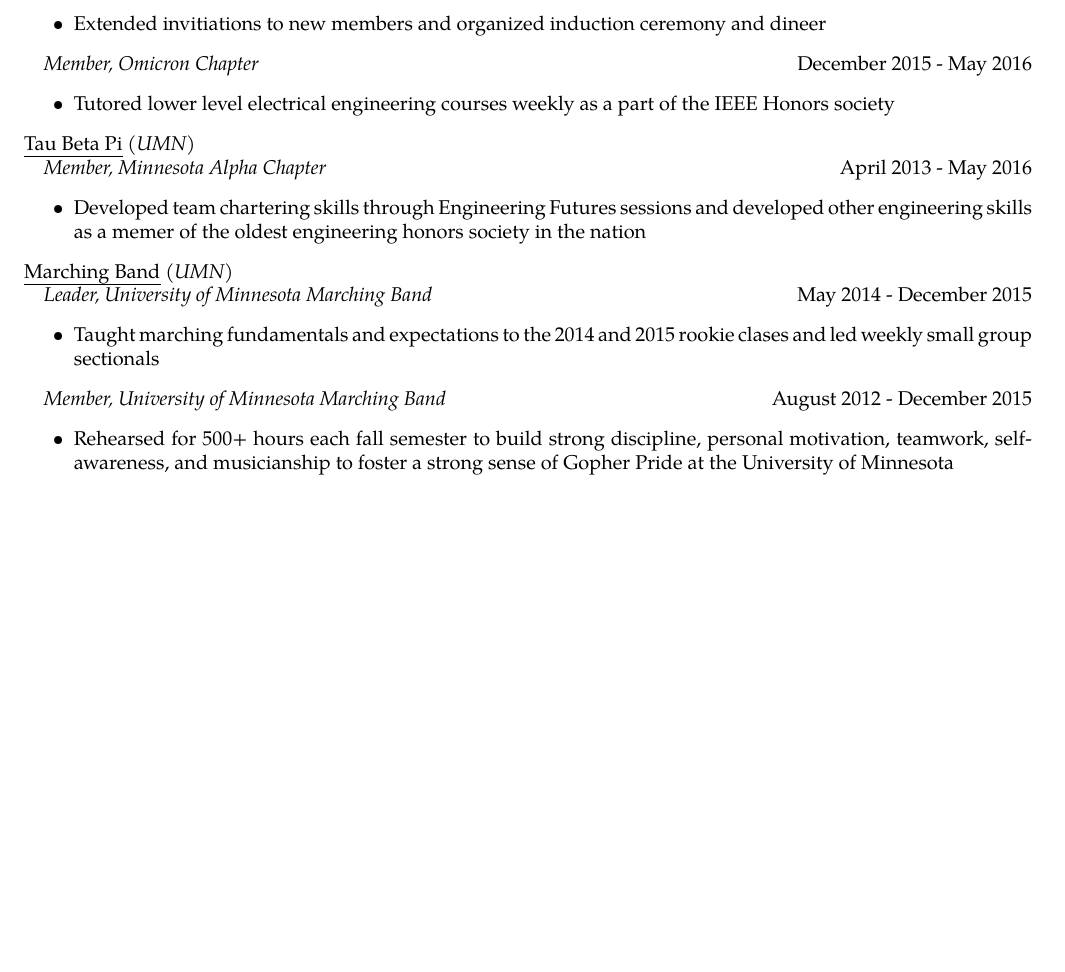
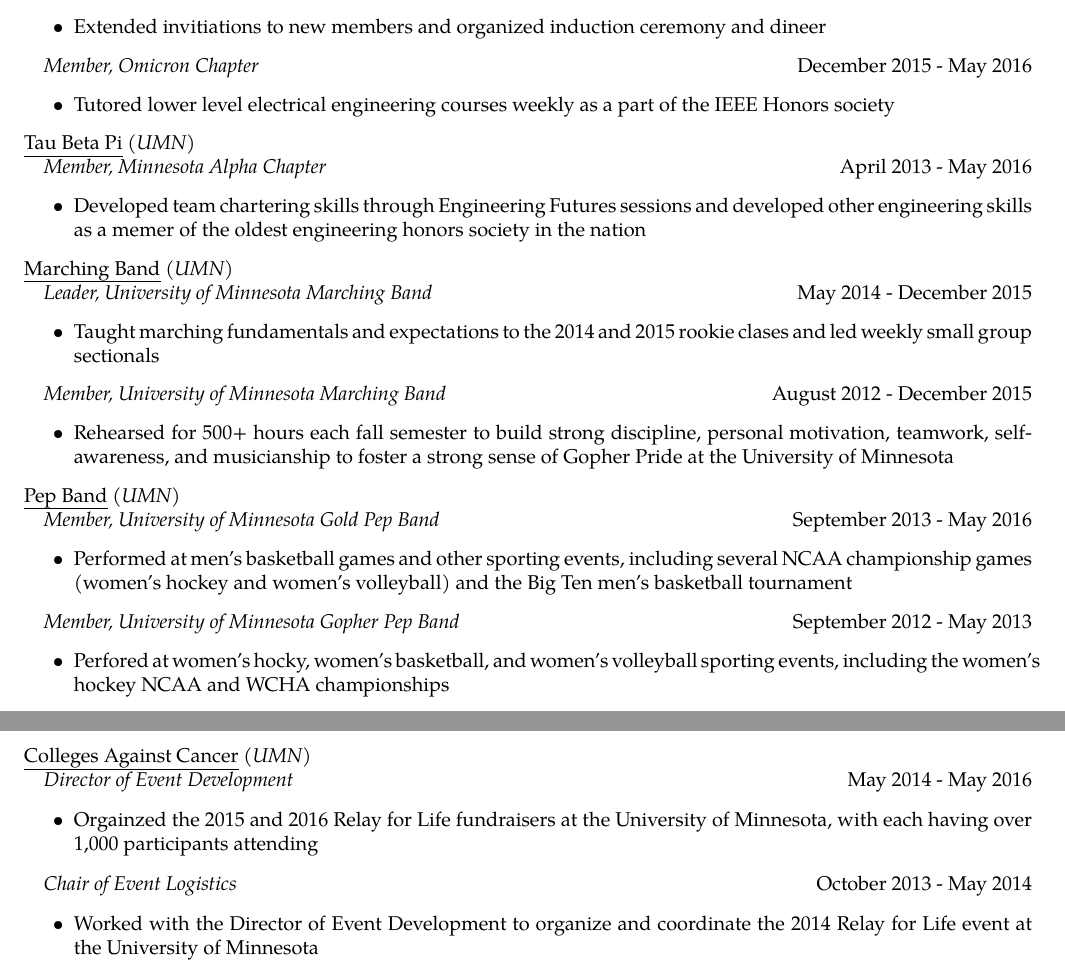
Before and after one commit to kbusche/cv, a LaTeX CV (resume.tex): part of page 2 of 2 before the commit and two parts of pages 2 and 3 of 3 after it, the two joined at a grey line, cut so that both start at the same text, the shorter picture padded with empty space. Compiled offline with pdfLaTeX.

Commit message:
Finished transcribing resume from Word version

```diff
--- a/resume.tex
+++ b/resume.tex
@@ -264,4 +264,43 @@
 	\end{itemize}
 
 %% Pep Band - UMN
+{\uline{Pep Band} \textit{(UMN)}}
 
+\headerrow
+	{\quad\textit{Member, University of Minnesota Gold Pep Band}}
+	{September 2013 - May 2016}
+	\begin{itemize}
+		\item Performed at men's basketball games and other sporting events, including several NCAA championship games (women's hockey and women's volleyball) and the Big Ten men's basketball tournament
+	\end{itemize}
+
+\headerrow
+	{\quad\textit{Member, University of Minnesota Gopher Pep Band}}
+	{September 2012 - May 2013}
+	\begin{itemize}
+		\item Perfored at women's hocky, women's basketball, and women's volleyball sporting events, including the women's hockey NCAA and WCHA championships
+	\end{itemize}
+
+%% Colleges Against Cancer - UMN
+{\uline{Colleges Against Cancer} \textit{(UMN)}}
+
+\headerrow
+	{\quad\textit{Director of Event Development}}
+	{May 2014 - May 2016}
+	\begin{itemize}
+		\item Orgainzed the 2015 and 2016 Relay for Life fundraisers at the University of Minnesota, with each having over 1,000 participants attending
+	\end{itemize}
+
+\headerrow
+	{\quad\textit{Chair of Event Logistics}}
+	{October 2013 - May 2014}
+	\begin{itemize}
+		\item Worked with the Director of Event Development to organize and coordinate the 2014 Relay for Life event at the University of Minnesota
+	\end{itemize}
+
+%% --- HONORS & AWARDS --- %%
+\begin{comment}
+\subsection*{HONORS \& AWARDS:}
+
+%% Undergrad
+{\uline{Undergraduate Awards}}
+\begin{itemize}
@@ -268,2 +316,4 @@
+\end{itemize}
+\end{comment}
 
 \end{document}
```
Also changed, not shown: resume.tex (11 more changed lines).
